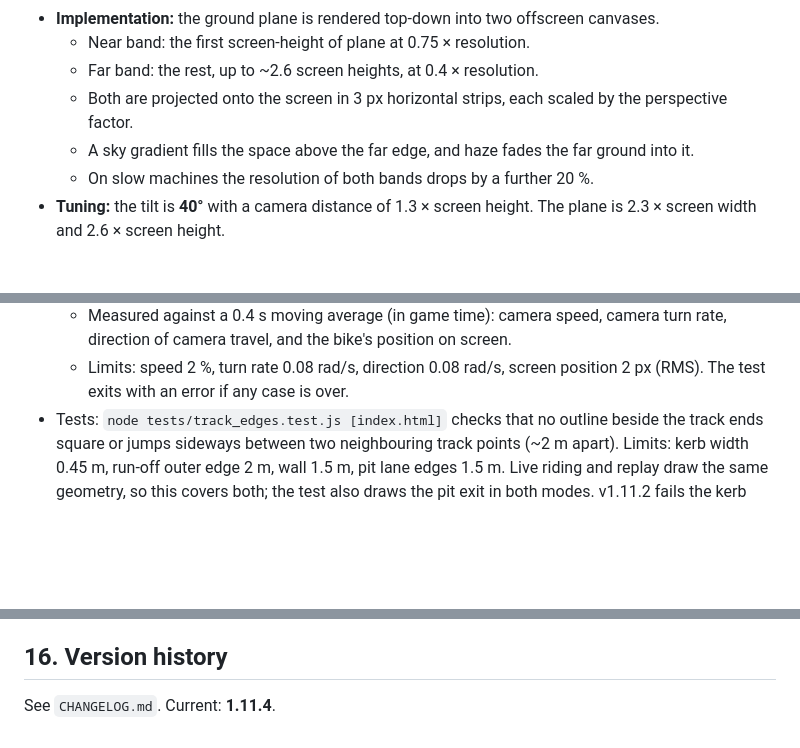
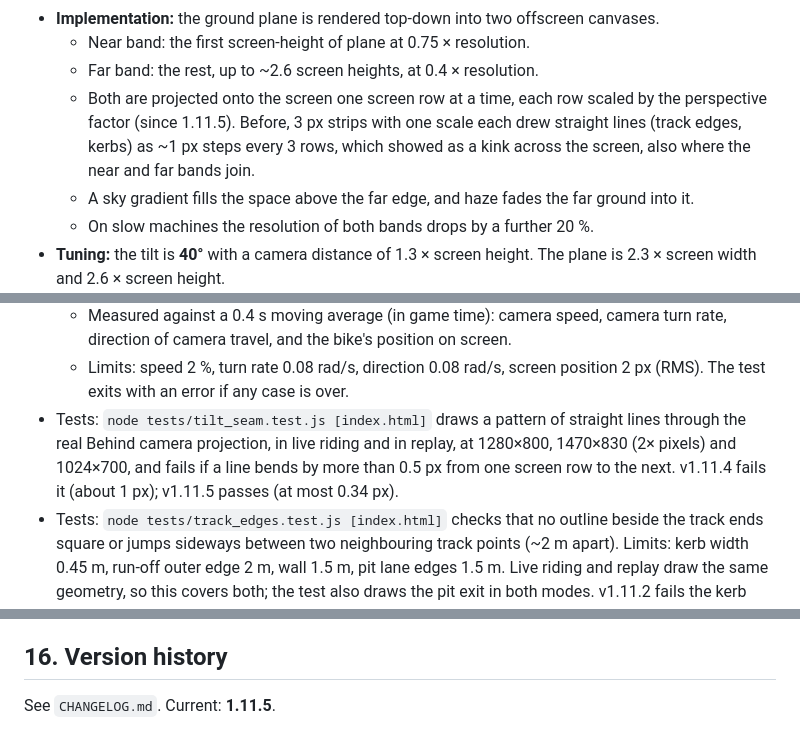
Before and after one commit to p3trk/motogp, a Markdown page: docs/GDD.md, 3 parts joined by grey strips. Rendered like a GitHub page; blank space fills up the shorter version.

Commit message:
docs: Behind camera drawn per screen row, seam test (GDD 1.11.5)
Co-Authored-By: Claude Opus 5.5 <noreply@anthropic.com>
Claude-Session: https://claude.ai/code/session_01JZn2F7f2Q5LEeoba2GYBkm

```diff
--- a/docs/GDD.md
+++ b/docs/GDD.md
@@ -161,7 +161,7 @@ Two cameras, switched with **C** or in the menu.
 - **Implementation:** the ground plane is rendered top-down into two offscreen canvases.
   - Near band: the first screen-height of plane at 0.75 × resolution.
   - Far band: the rest, up to ~2.6 screen heights, at 0.4 × resolution.
-  - Both are projected onto the screen in 3 px horizontal strips, each scaled by the perspective factor.
+  - Both are projected onto the screen one screen row at a time, each row scaled by the perspective factor (since 1.11.5). Before, 3 px strips with one scale each drew straight lines (track edges, kerbs) as ~1 px steps every 3 rows, which showed as a kink across the screen, also where the near and far bands join.
   - A sky gradient fills the space above the far edge, and haze fades the far ground into it.
   - On slow machines the resolution of both bands drops by a further 20 %.
 - **Tuning:** the tilt is **40°** with a camera distance of 1.3 × screen height. The plane is 2.3 × screen width and 2.6 × screen height.
@@ -342,6 +342,7 @@ Watch one recording, or several together for comparison. Any recording in the li
   - Cases: live riding and replay at 0.25×, 1× and 4×, each with the Behind and Top-down cameras.
   - Measured against a 0.4 s moving average (in game time): camera speed, camera turn rate, direction of camera travel, and the bike's position on screen.
   - Limits: speed 2 %, turn rate 0.08 rad/s, direction 0.08 rad/s, screen position 2 px (RMS). The test exits with an error if any case is over.
+- Tests: `node tests/tilt_seam.test.js [index.html]` draws a pattern of straight lines through the real Behind camera projection, in live riding and in replay, at 1280×800, 1470×830 (2× pixels) and 1024×700, and fails if a line bends by more than 0.5 px from one screen row to the next. v1.11.4 fails it (about 1 px); v1.11.5 passes (at most 0.34 px).
 - Tests: `node tests/track_edges.test.js [index.html]` checks that no outline beside the track ends square or jumps sideways between two neighbouring track points (~2 m apart). Limits: kerb width 0.45 m, run-off outer edge 2 m, wall 1.5 m, pit lane edges 1.5 m. Live riding and replay draw the same geometry, so this covers both; the test also draws the pit exit in both modes. v1.11.2 fails the kerb check (68 square ends); v1.11.3 fails run-off, wall and pit lane.
 
 ## 14. Change process
@@ -367,4 +368,4 @@ After tagging, push `main`, the tag and the feature branch to GitHub (`p3trk/mot
 
 ## 16. Version history
 
-See `CHANGELOG.md`. Current: **1.11.4**.
+See `CHANGELOG.md`. Current: **1.11.5**.
```
Also changed, not shown: other parts of docs/GDD.md (+1 -1 lines).
